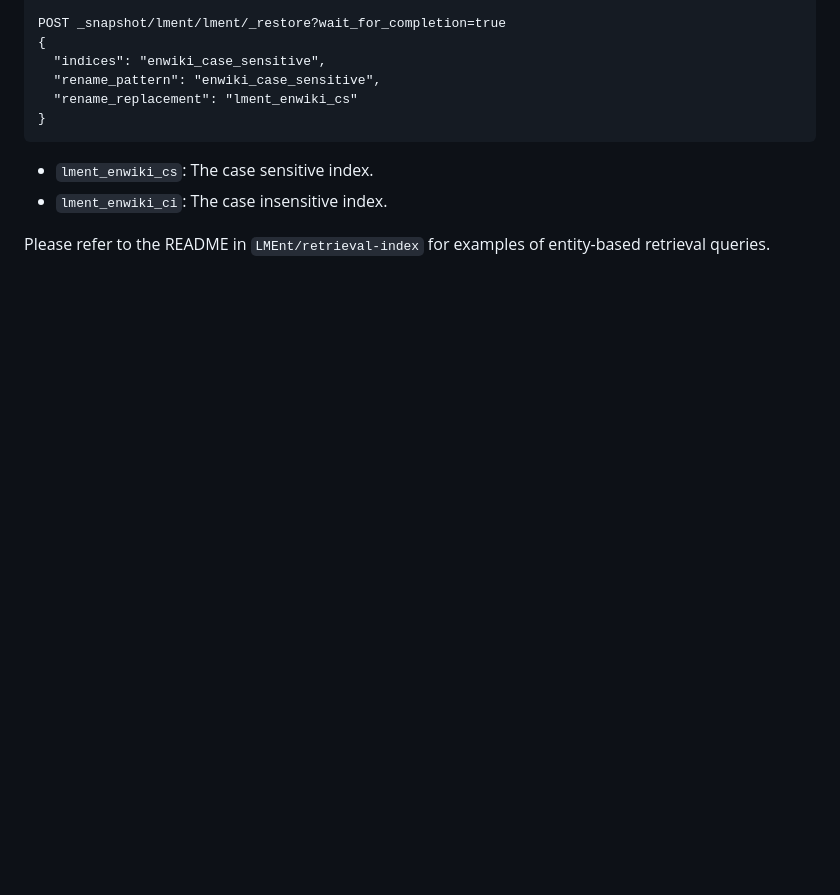
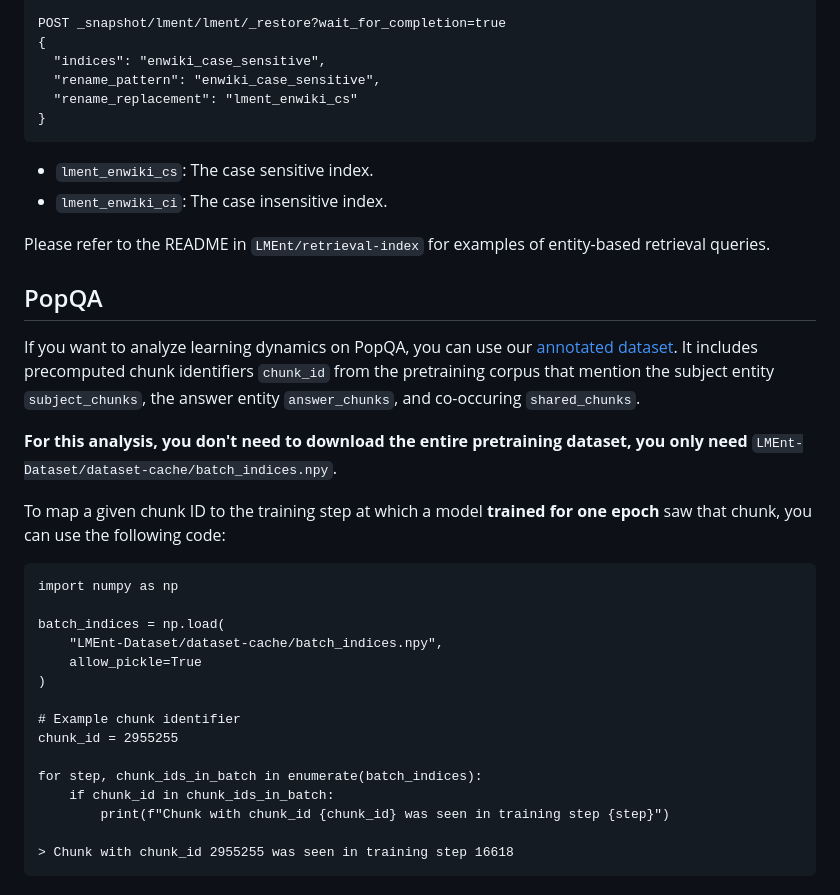
Before and after one commit to dhgottesman/LMEnt, a Markdown page: README.md, the part around the change. GitHub-like rendering; blank space fills up the shorter version.

Commit message:
Add PopQA analysis instructions to README
Added instructions for analyzing learning dynamics on PopQA.

````diff
--- a/README.md
+++ b/README.md
@@ -113,3 +113,27 @@ POST _snapshot/lment/lment/_restore?wait_for_completion=true
 - `lment_enwiki_ci`: The case insensitive index.
 
 Please refer to the README in `LMEnt/retrieval-index` for examples of entity-based retrieval queries.
+
+## PopQA
+If you want to analyze learning dynamics on PopQA, you can use our [annotated dataset](https://huggingface.co/datasets/dhgottesman/popqa-kas). It includes precomputed chunk identifiers `chunk_id` from the pretraining corpus that mention the subject entity `subject_chunks`, the answer entity `answer_chunks`, and co-occuring `shared_chunks`.
+
+**For this analysis, you don't need to download the entire pretraining dataset, you only need** `LMEnt-Dataset/dataset-cache/batch_indices.npy`.
+
+To map a given chunk ID to the training step at which a model **trained for one epoch** saw that chunk, you can use the following code:
+```
+import numpy as np
+
+batch_indices = np.load(
+    "LMEnt-Dataset/dataset-cache/batch_indices.npy",
+    allow_pickle=True
+)
+
+# Example chunk identifier
+chunk_id = 2955255
+
+for step, chunk_ids_in_batch in enumerate(batch_indices):
+    if chunk_id in chunk_ids_in_batch:
+        print(f"Chunk with chunk_id {chunk_id} was seen in training step {step}")
+
+> Chunk with chunk_id 2955255 was seen in training step 16618
+```
````
